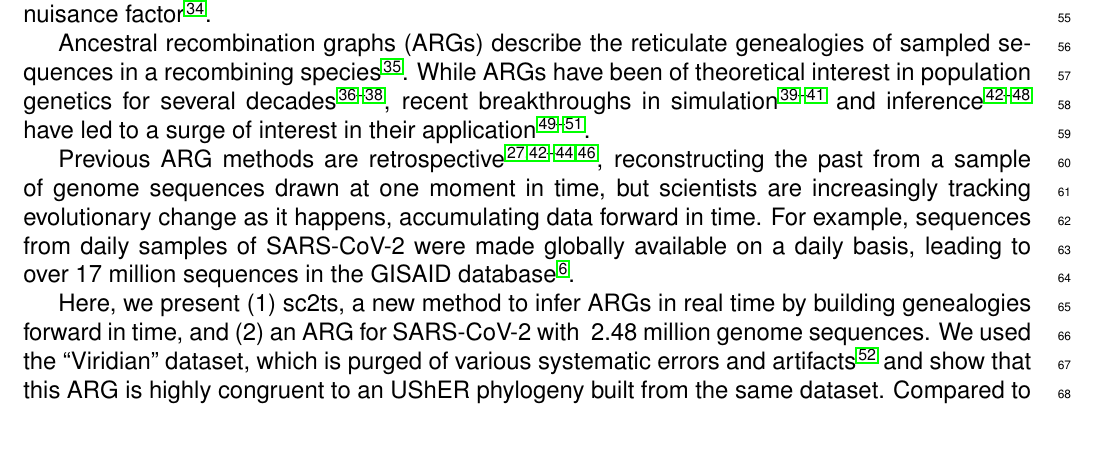
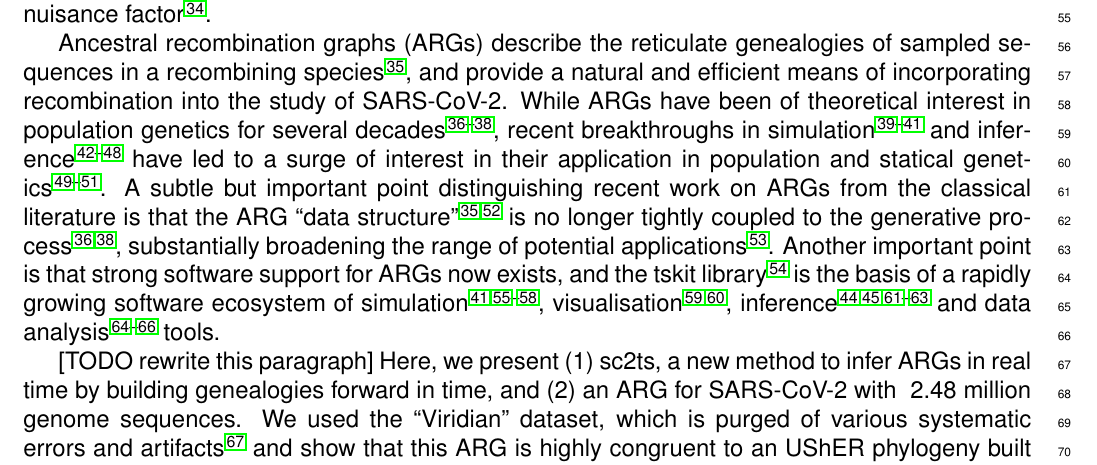
Before and after one commit to jeromekelleher/sc2ts-paper, a LaTeX document (latex/main.tex): part of page 2 of 58, cut so that both start at the same text, the shorter picture padded with empty space. Compiled offline with pdfLaTeX.

Commit message:
Decent pass at para 3

```diff
--- a/latex/main.tex
+++ b/latex/main.tex
@@ -244,43 +244,41 @@ in innumerable studies~\cite{McBroome2021,Hadfield2018},
 and recombination continues to be treated as a
 nuisance factor~\cite{Neches2020}.
 
-
-% (e.g., UShER \cite{Turakhia2021} and MAPLE \cite{DeMaio2023}),
-% we lack methods to build phylogenies that can integrate recombination
-% in the face of ongoing sampling of infected cases.
-
-% UShER is a maximum parsimony method developed during the pandemic to infer phylogenies
-% from large numbers of densely sampled SARS-CoV-2 genome sequences \cite{Turakhia2021}.
-% UShER has generated phylogenies updated daily \cite{McBroome2021} and
-% has proven to be a powerful resource that successfully enabled the world
-% to keep up with an evolving disease (e.g., through the Nextstrain web portal \cite{Hadfield2018}).
-% These phylogenies are used to identify and monitor
-% potentially epidemiologically important ``Pango'' lineages \cite{Rambaut2020,McBroome2024},
-% which might have acquired features to become Variants of Concern (VOC),
-% for example, increased transmissibility, disease severity, and immune escape.
-% Beyond supporting real-time genomic epidemiology,
-% UShER phylogenies have been used in a multitude of evolutionary and epidemiological studies of SARS-CoV-2
-% (e.g., \cite{Karthikeyan2022,Obermeyer2022,Turakhia2022,Bloom2023}).
-% UShER uses a tree to represent evolutionary change via mutation,
-% assuming no recombination \cite{Turakhia2021}.
-
 Ancestral recombination graphs (ARGs) describe the reticulate
-genealogies of sampled sequences in a recombining species\cite{Wong2024}.
+genealogies of sampled sequences in a recombining species\cite{Wong2024},
+and provide a natural and efficient means of incorporating recombination
+into the study of SARS-CoV-2.
 While ARGs have been of theoretical interest in population genetics
 for several decades\cite{Hudson1983,Griffiths1991two,Griffiths1997ancestral},
 recent breakthroughs in
 simulation\cite{Kelleher2016,Kelleher2018efficient,Haller2019}
 and inference~\citep{Rasmussen2014,Speidel2019,Kelleher2019,
 Wohns2022,Zhang2023,Gunnarsson2024,Deng2024robust} have led to a surge
-of interest in their application\cite{Brandt2024,Lewanski2024,Nielsen2025}.
-
-Previous ARG methods are retrospective \cite{Rasmussen2014,Kelleher2019,Speidel2019,Ignatieva2022,Zhang2023},
-reconstructing the past from a sample of genome sequences drawn at one moment in time,
-but scientists are increasingly tracking evolutionary change as it happens,
-accumulating data forward in time.
-For example, sequences from daily samples of SARS-CoV-2 were made globally available on a daily basis,
-leading to over 17 million sequences in the GISAID database \cite{Shu2017}.
-
+of interest in their application in population and statical
+genetics\cite{Brandt2024,Lewanski2024,Nielsen2025}.
+% This is necessary because a bunch of the phylo literature refers
+% to ARGs, but it's all in the "coalescent with recombination" sense
+% Rannala2025 dismisses ARG-based methods at a stroke because they're
+% all based on the assumption of a single panmictic population
+A subtle but important point distinguishing recent work on ARGs
+from the classical literature is that the ARG
+``data structure''\cite{Minichiello2006mapping,Wong2024} is no longer
+tightly coupled to the generative
+process\cite{Hudson1983,Griffiths1997ancestral}, substantially
+broadening the range of potential applications~\cite{Bisschop2025likelihoods}.
+Another important point is that strong software support for ARGs now
+exists, and the tskit library~\cite{Ralph2020} is the basis of a
+rapidly growing
+software ecosystem of
+simulation~\cite{Baumdicker2022,Haller2019,Petr2023,Tsambos2023link,Tagami2024tstrait},
+visualisation~\cite{Karthikeyan2025tsbrowse,Kitchens2025tskit},
+inference~\cite{Kelleher2019,Wohns2022,Mahmoudi2022,Martin2025model,Pieszko2025detecting}
+% More here? I'm sure there's others
+and data analysis~\cite{Fan2022,Nowbandegani2023extremely,Fritze2024forest}
+tools.
+
+
+[TODO rewrite this paragraph]
 Here, we present
 (1) sc2ts, a new method to infer ARGs in real time by building genealogies forward in time, and
 (2) an ARG for SARS-CoV-2 with ~2.48 million genome sequences.
```
Also changed, not shown: latex/references.bib (+21 -0 lines).
